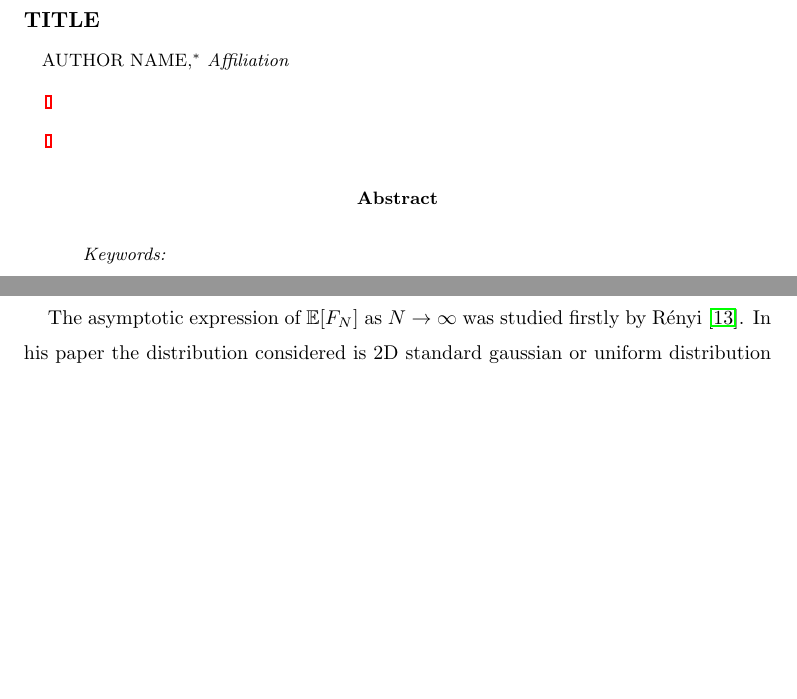
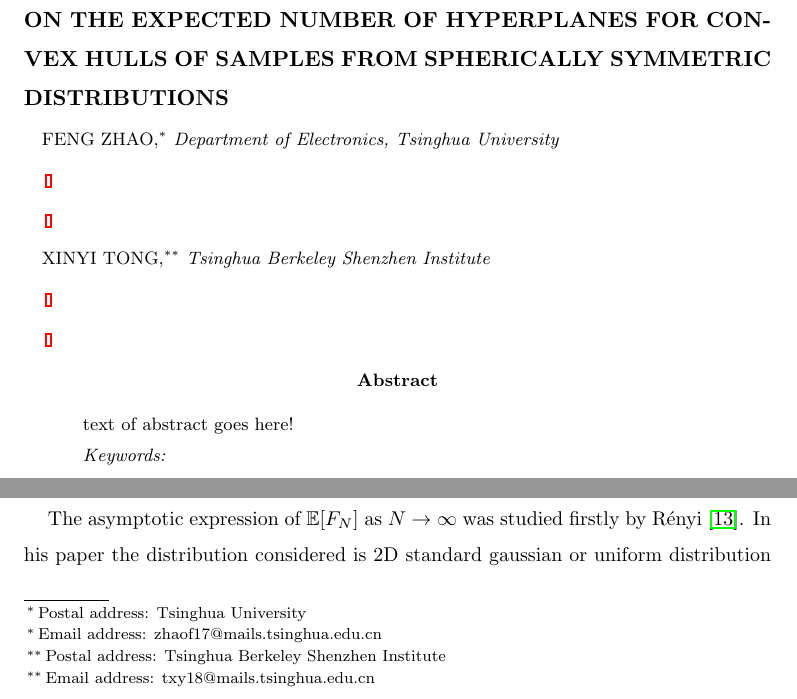
Before and after one commit to zhaofeng-shu33/convex_hull_submission, a LaTeX document (APT_Template.tex): two parts of page 1 of 15, joined at a grey line, cut at the place of the change, the shorter picture padded with empty space. Compiled offline with pdfLaTeX.

Commit message:
add some macro information

```diff
--- a/APT_Template.tex
+++ b/APT_Template.tex
@@ -1,8 +1,8 @@
 \documentclass{aptpub}
 \usepackage{graphicx}
 \usepackage{bookmark}
-\authornames{AUTHOR NAMES} % insert the authors here for use in running head. If three or more authors please use (for example) M.~YARROW {\it et al}. Author names should follow the same M.~YARROW format and if two authors, separate by 'AND'.
-\shorttitle{Short title} % insert short title here for use in running head
+\authornames{Feng Zhao {\it et al}} % insert the authors here for use in running head. If three or more authors please use (for example) M.~YARROW {\it et al}. Author names should follow the same M.~YARROW format and if two authors, separate by 'AND'.
+\shorttitle{On the expected number of hyperplanes for convex hulls of samples} % insert short title here for use in running head
 
 % Put any of your own definitions here.
 
@@ -13,19 +13,23 @@
 \def\R{\mathbb{R}}
 \begin{document}%\recd{}{}%Do not alter this line.
 
-\title{Title} % insert title - use \\ if it requires more than one line.
+\title{On the expected number of hyperplanes for convex hulls of samples from spherically symmetric distributions} % insert title - use \\ if it requires more than one line.
 
-\authorone[Affiliation]{Author name}
+\authorone[Department of Electronics, Tsinghua University]{Feng Zhao}
 %Affiliation is just the name of your university or institution, for example 'University of Sheffield'. Author names should be of the form 'Mark Yarrow'.
 %Authors should be ordered alphabetically subject to the convention in that particular authors country. For example 'Remco van der Hofstad' would be listed under 'H' as is standard in the Netherlands.
 
 
 %Please use the following format for addresses and emails. The APT office will sort this out after you submit your files.
-\addressone{Full address} % Your postal address goes here.
-\emailone{Full email address} %Authors email goes here.
+\addressone{Tsinghua University} % Your postal address goes here.
+\emailone{zhaof17@mails.tsinghua.edu.cn} %Authors email goes here.
+
+\authortwo[Tsinghua Berkeley Shenzhen Institute]{Xinyi Tong}
+\addresstwo{Tsinghua Berkeley Shenzhen Institute}
+\emailtwo{txy18@mails.tsinghua.edu.cn}
 
 \begin{abstract}
-% text of abstract goes here!
+ text of abstract goes here!
 \end{abstract}
 
 \keywords{}%insert keywords separated by a semicolon. You should avoid including keywords which also appear in the title.
```
